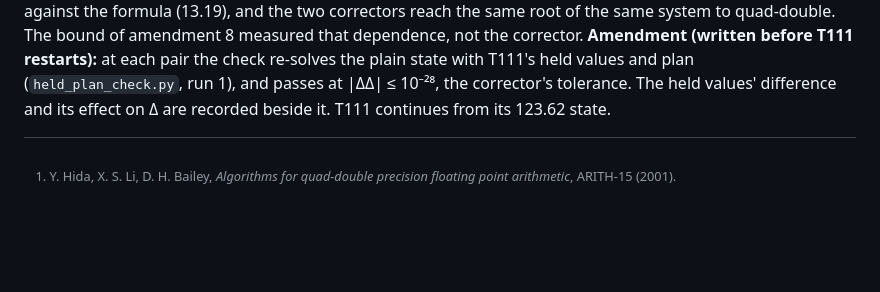
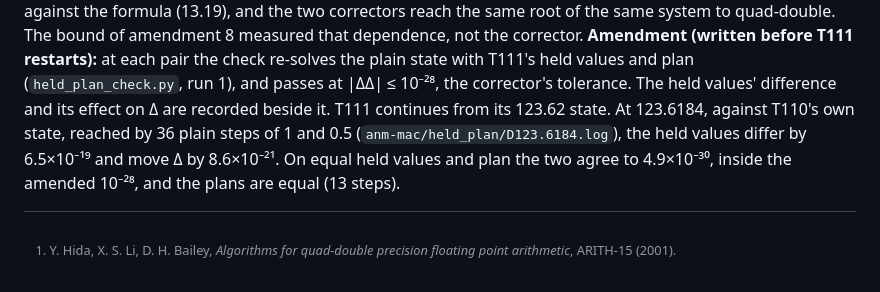
Before and after one commit to nmoinvaz/choptuik-large-d, a Markdown page: notes/QUAD_DOUBLE.md, the part around the change. Drawn GitHub-style; blank space fills up the shorter version.

Commit message:
notes: T111 against T110 at 123.62 on equal held values

```diff
--- a/notes/QUAD_DOUBLE.md
+++ b/notes/QUAD_DOUBLE.md
@@ -2008,3 +2008,6 @@ two correctors reach the same root of the same system to quad-double. The bound
 not the corrector. **Amendment (written before T111 restarts):** at each pair the check re-solves the plain state with
 T111's held values and plan (`held_plan_check.py`, run 1), and passes at |ΔΔ| ≤ 10⁻²⁸, the corrector's tolerance. The
 held values' difference and its effect on Δ are recorded beside it. T111 continues from its 123.62 state.
+At 123.6184, against T110's own state, reached by 36 plain steps of 1 and 0.5 (`anm-mac/held_plan/D123.6184.log`), the
+held values differ by 6.5×10⁻¹⁹ and move Δ by 8.6×10⁻²¹. On equal held values and plan the two agree to 4.9×10⁻³⁰,
+inside the amended 10⁻²⁸, and the plans are equal (13 steps).
```
